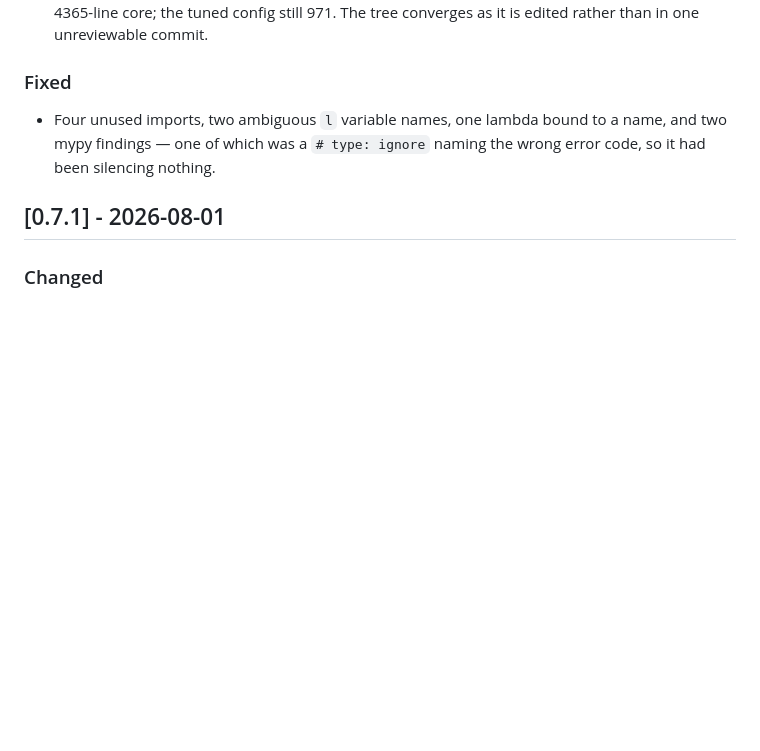
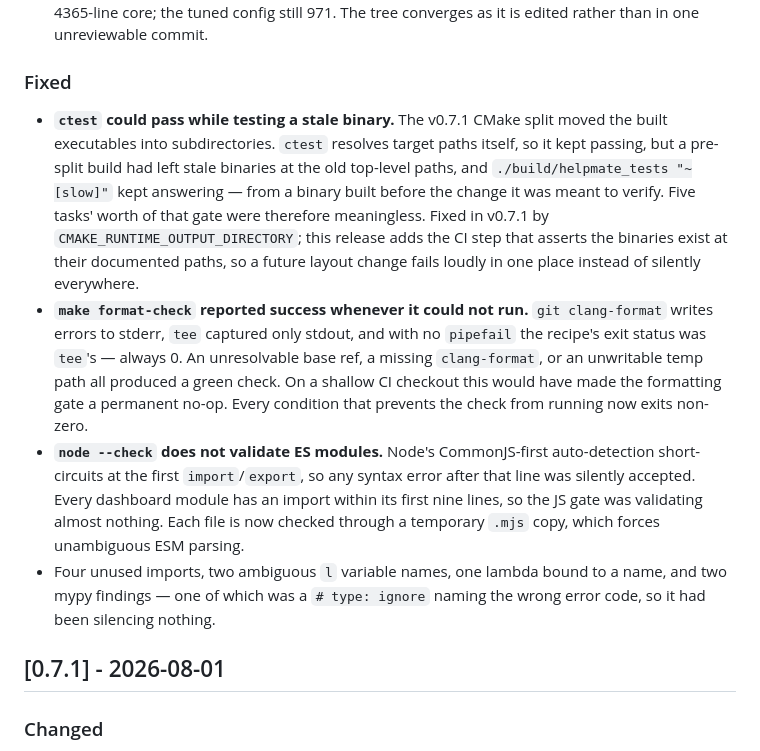
Before and after one commit to osick/8pieces-helpmate, a Markdown page: CHANGELOG.md, the part around the change. Rendered like a GitHub page; blank space fills up the shorter version.

Commit message:
docs: fix ruff config file reference, add CI-gate fixes to changelog, use real BUILD.md anchor
CONTRIBUTING.md pointed contributors at pyproject.toml for the disabled
ruff rules (E701/E702/E401); the ignore list and its rationale actually
live in ruff.toml. Also replaced the quoted-heading link to BUILD.md
with its real GitHub anchor, resolved against the rendering API.

CHANGELOG's 0.7.2 "Fixed" section only covered lint/mypy cleanup; it
omitted three CI gates that reported success while checking nothing
(stale-binary ctest paths, format-check masking failures via tee
without pipefail, and node --check not validating ES modules past the
first import) that were found and fixed on this branch.

Co-Authored-By: Claude Opus 5 (1M context) <noreply@anthropic.com>

```diff
--- a/CHANGELOG.md
+++ b/CHANGELOG.md
@@ -32,6 +32,29 @@ bumps may change behavior).
 
 ### Fixed
 
+- **`ctest` could pass while testing a stale binary.** The v0.7.1 CMake split
+  moved the built executables into subdirectories. `ctest` resolves target
+  paths itself, so it kept passing, but a pre-split build had left stale
+  binaries at the old top-level paths, and `./build/helpmate_tests
+  "~[slow]"` kept answering — from a binary built before the change it was
+  meant to verify. Five tasks' worth of that gate were therefore meaningless.
+  Fixed in v0.7.1 by `CMAKE_RUNTIME_OUTPUT_DIRECTORY`; this release adds the
+  CI step that asserts the binaries exist at their documented paths, so a
+  future layout change fails loudly in one place instead of silently
+  everywhere.
+- **`make format-check` reported success whenever it could not run.**
+  `git clang-format` writes errors to stderr, `tee` captured only stdout, and
+  with no `pipefail` the recipe's exit status was `tee`'s — always 0. An
+  unresolvable base ref, a missing `clang-format`, or an unwritable temp path
+  all produced a green check. On a shallow CI checkout this would have made
+  the formatting gate a permanent no-op. Every condition that prevents the
+  check from running now exits non-zero.
+- **`node --check` does not validate ES modules.** Node's CommonJS-first
+  auto-detection short-circuits at the first `import`/`export`, so any syntax
+  error after that line was silently accepted. Every dashboard module has an
+  import within its first nine lines, so the JS gate was validating almost
+  nothing. Each file is now checked through a temporary `.mjs` copy, which
+  forces unambiguous ESM parsing.
 - Four unused imports, two ambiguous `l` variable names, one lambda bound to
   a name, and two mypy findings — one of which was a `# type: ignore` naming
   the wrong error code, so it had been silencing nothing.
```
Also changed, not shown: docs/CONTRIBUTING.md (+6 -5 lines).
